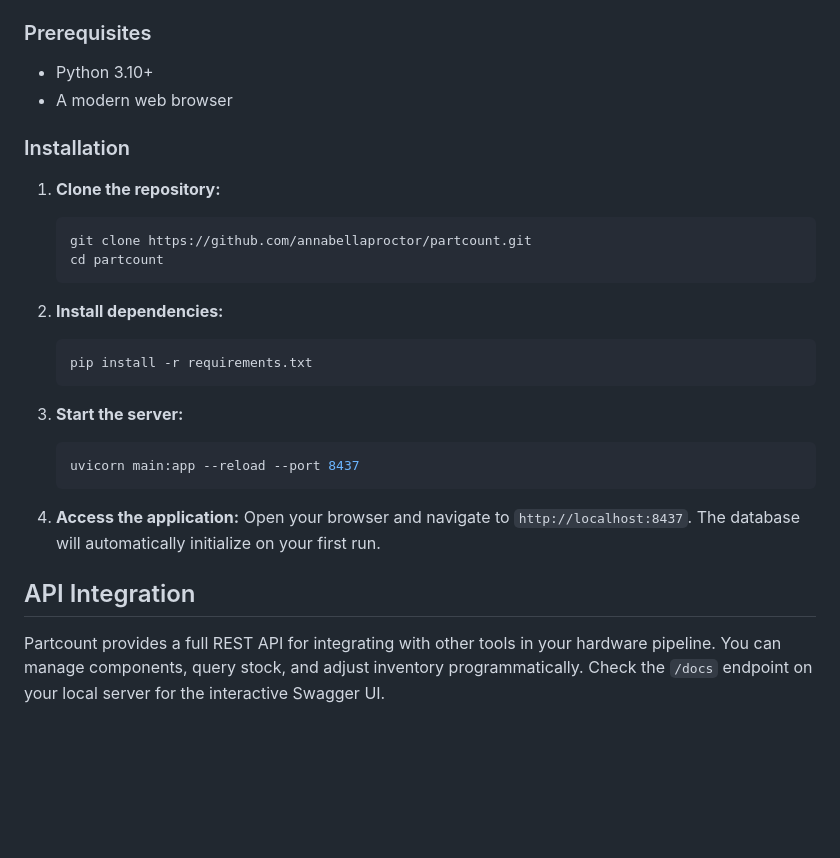
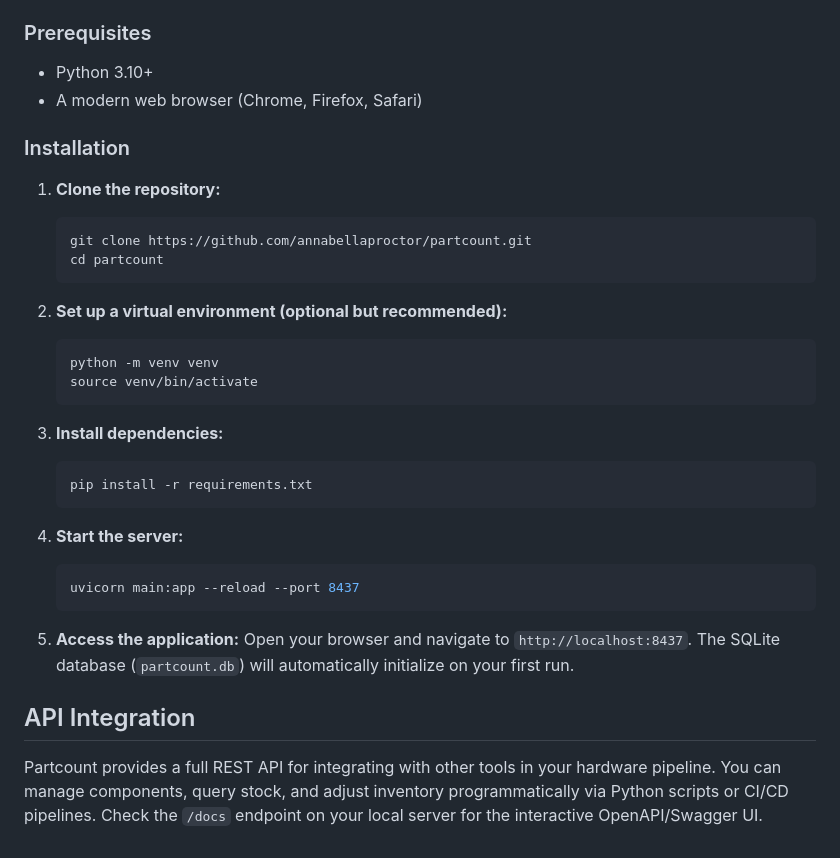
Before and after one commit to annabellaproctor/partcount, a Markdown page: README.md, the part around one of its changes. Rendered like a GitHub page; blank space fills up the shorter version.

````diff
--- a/README.md
+++ b/README.md
@@ -41,7 +52,7 @@ Partcount is built on a high-performance stack designed for low latency and zero
 
 ### Prerequisites
 - Python 3.10+
-- A modern web browser
+- A modern web browser (Chrome, Firefox, Safari)
 
 ### Installation
 
@@ -51,19 +62,25 @@ Partcount is built on a high-performance stack designed for low latency and zero
    cd partcount
    ```
 
-2. **Install dependencies:**
+2. **Set up a virtual environment (optional but recommended):**
+   ```bash
+   python -m venv venv
+   source venv/bin/activate
+   ```
+
+3. **Install dependencies:**
    ```bash
    pip install -r requirements.txt
    ```
 
-3. **Start the server:**
+4. **Start the server:**
    ```bash
    uvicorn main:app --reload --port 8437
    ```
 
-4. **Access the application:**
-   Open your browser and navigate to `http://localhost:8437`. The database will automatically initialize on your first run.
+5. **Access the application:**
+   Open your browser and navigate to `http://localhost:8437`. The SQLite database (`partcount.db`) will automatically initialize on your first run.
 
 ## API Integration
 
-Partcount provides a full REST API for integrating with other tools in your hardware pipeline. You can manage components, query stock, and adjust inventory programmatically. Check the `/docs` endpoint on your local server for the interactive Swagger UI.
+Partcount provides a full REST API for integrating with other tools in your hardware pipeline. You can manage components, query stock, and adjust inventory programmatically via Python scripts or CI/CD pipelines. Check the `/docs` endpoint on your local server for the interactive OpenAPI/Swagger UI.
````
Also changed, not shown: other parts of README.md (+35 -24 lines).
